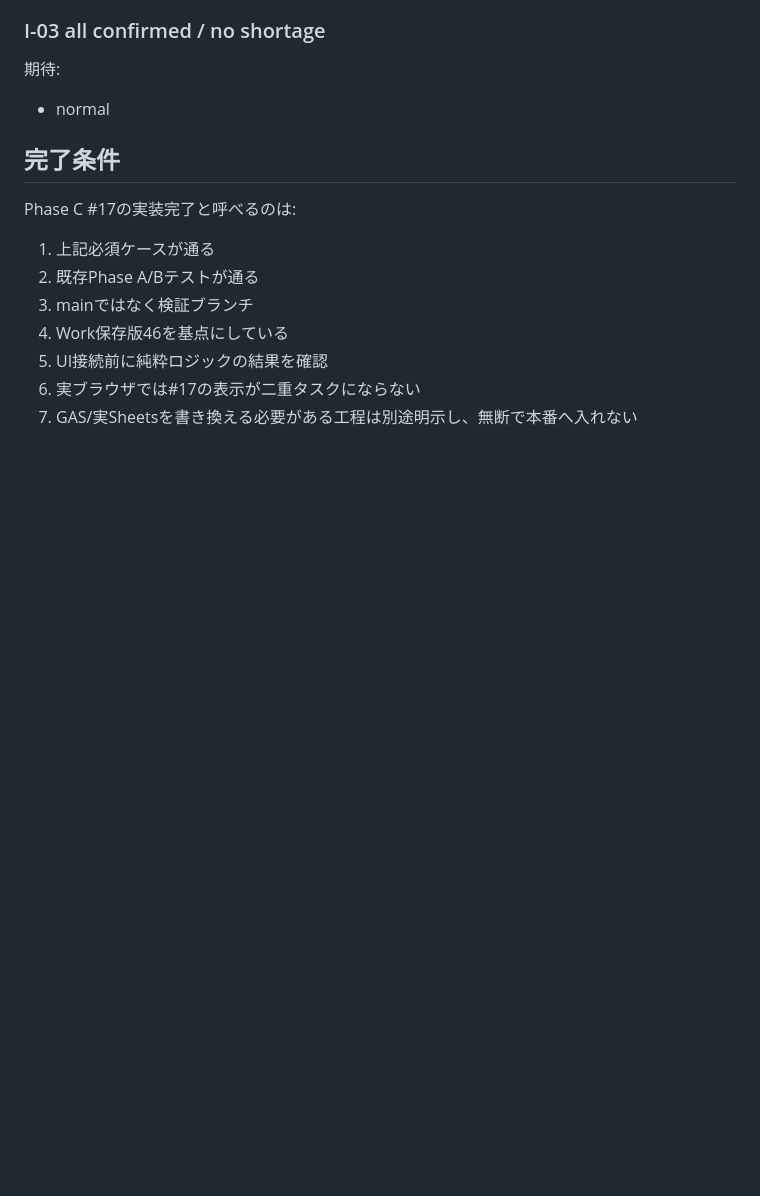
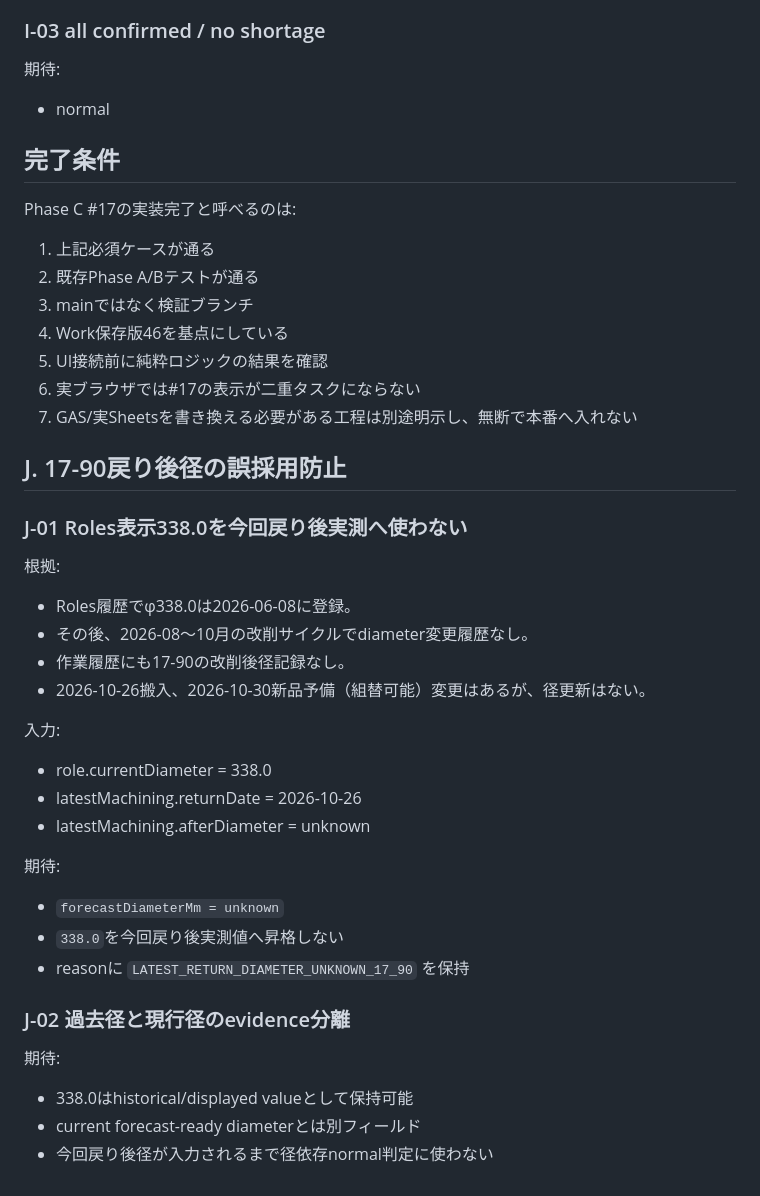
Before and after one commit to dapmkpggg3-star/roll-app, a Markdown page: docs/phase-c-17-adapter-test-matrix-20261101.md, the part around the change. GitHub-like rendering; blank space fills up the shorter version.

Commit message:
Add 17-90 returned diameter evidence tests

```diff
--- a/docs/phase-c-17-adapter-test-matrix-20261101.md
+++ b/docs/phase-c-17-adapter-test-matrix-20261101.md
@@ -222,3 +222,29 @@ Phase C #17の実装完了と呼べるのは:
 5. UI接続前に純粋ロジックの結果を確認
 6. 実ブラウザでは#17の表示が二重タスクにならない
 7. GAS/実Sheetsを書き換える必要がある工程は別途明示し、無断で本番へ入れない
+
+
+## J. 17-90戻り後径の誤採用防止
+
+### J-01 Roles表示338.0を今回戻り後実測へ使わない
+根拠:
+- Roles履歴でφ338.0は2026-06-08に登録。
+- その後、2026-08〜10月の改削サイクルでdiameter変更履歴なし。
+- 作業履歴にも17-90の改削後径記録なし。
+- 2026-10-26搬入、2026-10-30新品予備（組替可能）変更はあるが、径更新はない。
+
+入力:
+- role.currentDiameter = 338.0
+- latestMachining.returnDate = 2026-10-26
+- latestMachining.afterDiameter = unknown
+
+期待:
+- `forecastDiameterMm = unknown`
+- `338.0`を今回戻り後実測値へ昇格しない
+- reasonに `LATEST_RETURN_DIAMETER_UNKNOWN_17_90` を保持
+
+### J-02 過去径と現行径のevidence分離
+期待:
+- 338.0はhistorical/displayed valueとして保持可能
+- current forecast-ready diameterとは別フィールド
+- 今回戻り後径が入力されるまで径依存normal判定に使わない
```
